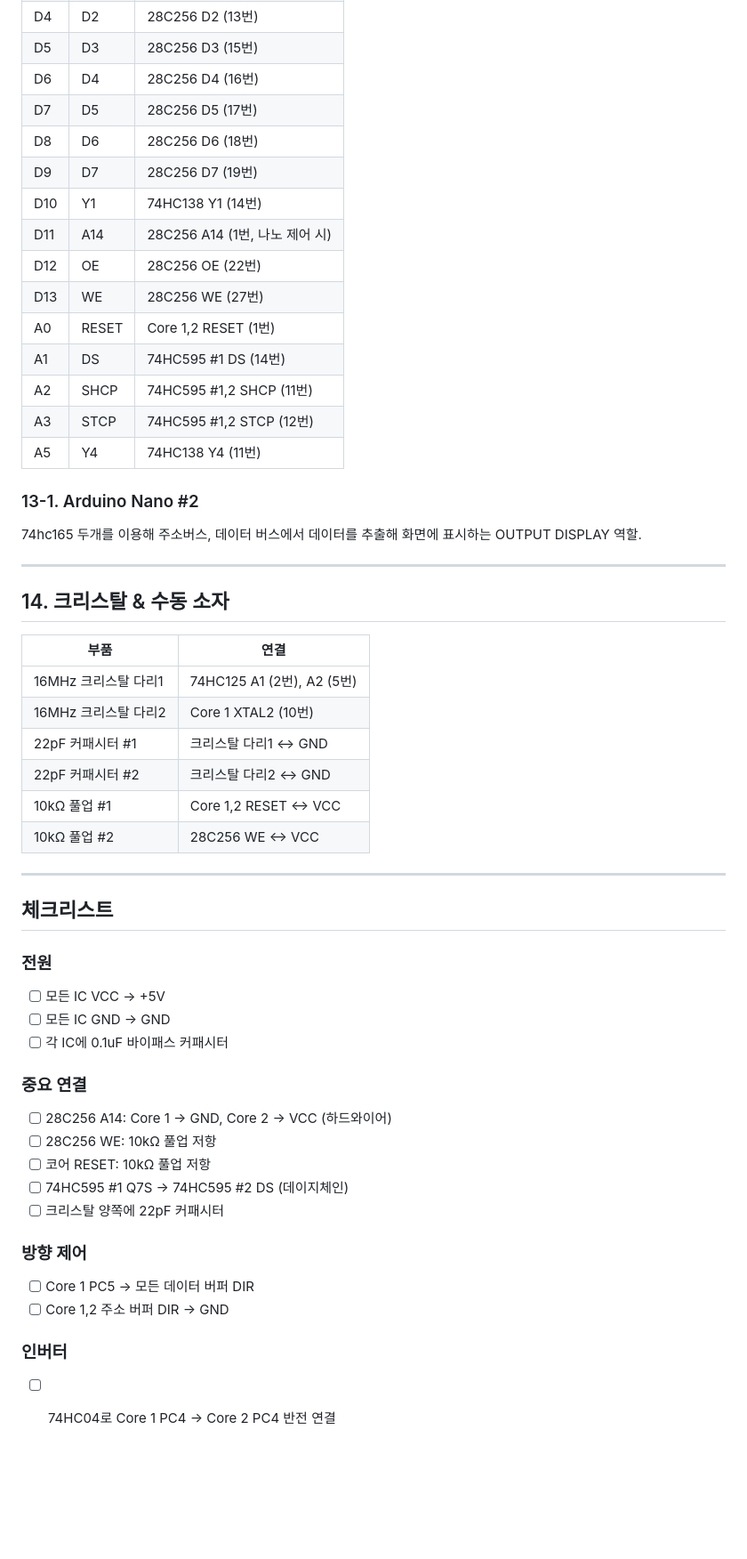
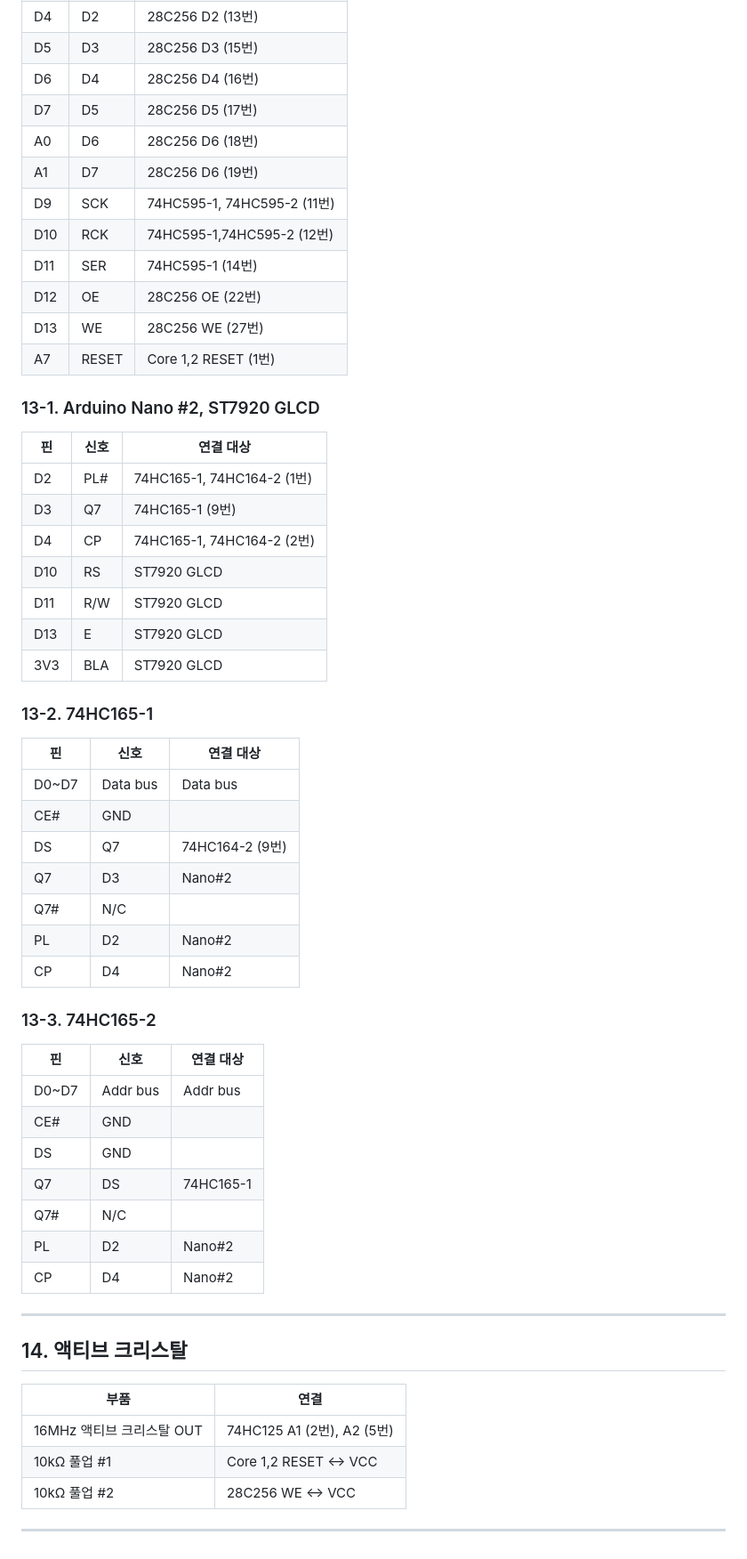
Before and after one commit to Sierrastdio/Dual328P, a Markdown page: PinManual.md, the part around one of its changes. Shown at 89% size. Rendered like a GitHub page; blank space fills up the shorter version.

Commit message:
PinManual.md 한바퀴 수정완료.

```diff
--- a/PinManual.md
+++ b/PinManual.md
@@ -294,55 +294,57 @@
 | D5 | D3 | 28C256 D3 (15번) |
 | D6 | D4 | 28C256 D4 (16번) |
 | D7 | D5 | 28C256 D5 (17번) |
-| D8 | D6 | 28C256 D6 (18번) |
-| D9 | D7 | 28C256 D7 (19번) |
-| D10 | Y1 | 74HC138 Y1 (14번) |
-| D11 | A14 | 28C256 A14 (1번, 나노 제어 시) |
+| A0 | D6 | 28C256 D6 (18번) |
+| A1 | D7 | 28C256 D6 (19번) |
+| D9 | SCK |  74HC595-1, 74HC595-2 (11번) |
+| D10 | RCK | 74HC595-1,74HC595-2 (12번) |
+| D11 | SER | 74HC595-1 (14번) |
 | D12 | OE | 28C256 OE (22번) |
 | D13 | WE | 28C256 WE (27번) |
-| A0 | RESET | Core 1,2 RESET (1번) |
-| A1 | DS | 74HC595 #1 DS (14번) |
-| A2 | SHCP | 74HC595 #1,2 SHCP (11번) |
-| A3 | STCP | 74HC595 #1,2 STCP (12번) |
-| A5 | Y4 | 74HC138 Y4 (11번) |
+| A7 | RESET | Core 1,2 RESET (1번) |
 
-### 13-1. Arduino Nano #2
+### 13-1. Arduino Nano #2, ST7920 GLCD
 
-74hc165 두개를 이용해 주소버스, 데이터 버스에서 데이터를 추출해 화면에 표시하는 OUTPUT DISPLAY 역할.
+| 핀 | 신호 | 연결 대상 |
+|----|------|-----------|
+| D2 | PL# | 74HC165-1, 74HC164-2 (1번) |
+| D3 | Q7 | 74HC165-1  (9번) |
+| D4 | CP | 74HC165-1, 74HC164-2 (2번) |
+| D10 | RS |  ST7920 GLCD |
+| D11 | R/W | ST7920 GLCD |
+| D13 | E | ST7920 GLCD |
+| 3V3 | BLA | ST7920 GLCD |
 
+### 13-2. 74HC165-1
+| 핀 | 신호 | 연결 대상 |
+|----|------|-----------|
+| D0~D7 | Data bus | Data bus |
+| CE# | GND | |
+| DS | Q7 | 74HC164-2 (9번) |
+| Q7 | D3 |  Nano#2 |
+| Q7# | N/C |  |
+| PL | D2 | Nano#2 |
+| CP | D4 | Nano#2  |
+
+### 13-3. 74HC165-2
+| 핀 | 신호 | 연결 대상 |
+|----|------|-----------|
+| D0~D7 | Addr bus | Addr bus |
+| CE# | GND | |
+| DS | GND | |
+| Q7 | DS |  74HC165-1 |
+| Q7# | N/C |  |
+| PL | D2 | Nano#2 |
+| CP | D4 | Nano#2  |
 
 ---
 
-## 14. 크리스탈 & 수동 소자
+## 14. 액티브 크리스탈
 
 | 부품 | 연결 |
 |------|------|
-| 16MHz 크리스탈 다리1 | 74HC125 A1 (2번), A2 (5번) |
-| 16MHz 크리스탈 다리2 | Core 1 XTAL2 (10번) |
-| 22pF 커패시터 #1 | 크리스탈 다리1 ↔ GND |
-| 22pF 커패시터 #2 | 크리스탈 다리2 ↔ GND |
+| 16MHz 액티브 크리스탈 OUT | 74HC125 A1 (2번), A2 (5번) |
 | 10kΩ 풀업 #1 | Core 1,2 RESET ↔ VCC |
 | 10kΩ 풀업 #2 | 28C256 WE ↔ VCC |
 
 ---
-
-## 체크리스트
-
-### 전원
-- [ ] 모든 IC VCC → +5V
-- [ ] 모든 IC GND → GND
-- [ ] 각 IC에 0.1uF 바이패스 커패시터
-
-### 중요 연결
-- [ ] 28C256 A14: Core 1 → GND, Core 2 → VCC (하드와이어)
-- [ ] 28C256 WE: 10kΩ 풀업 저항
-- [ ] 코어 RESET: 10kΩ 풀업 저항
-- [ ] 74HC595 #1 Q7S → 74HC595 #2 DS (데이지체인)
-- [ ] 크리스탈 양쪽에 22pF 커패시터
-
-### 방향 제어
-- [ ] Core 1 PC5 → 모든 데이터 버퍼 DIR
-- [ ] Core 1,2 주소 버퍼 DIR → GND
-
-### 인버터
-- [ ] 74HC04로 Core 1 PC4 → Core 2 PC4 반전 연결
```
Also changed, not shown: other parts of PinManual.md (+4 -4 lines).
